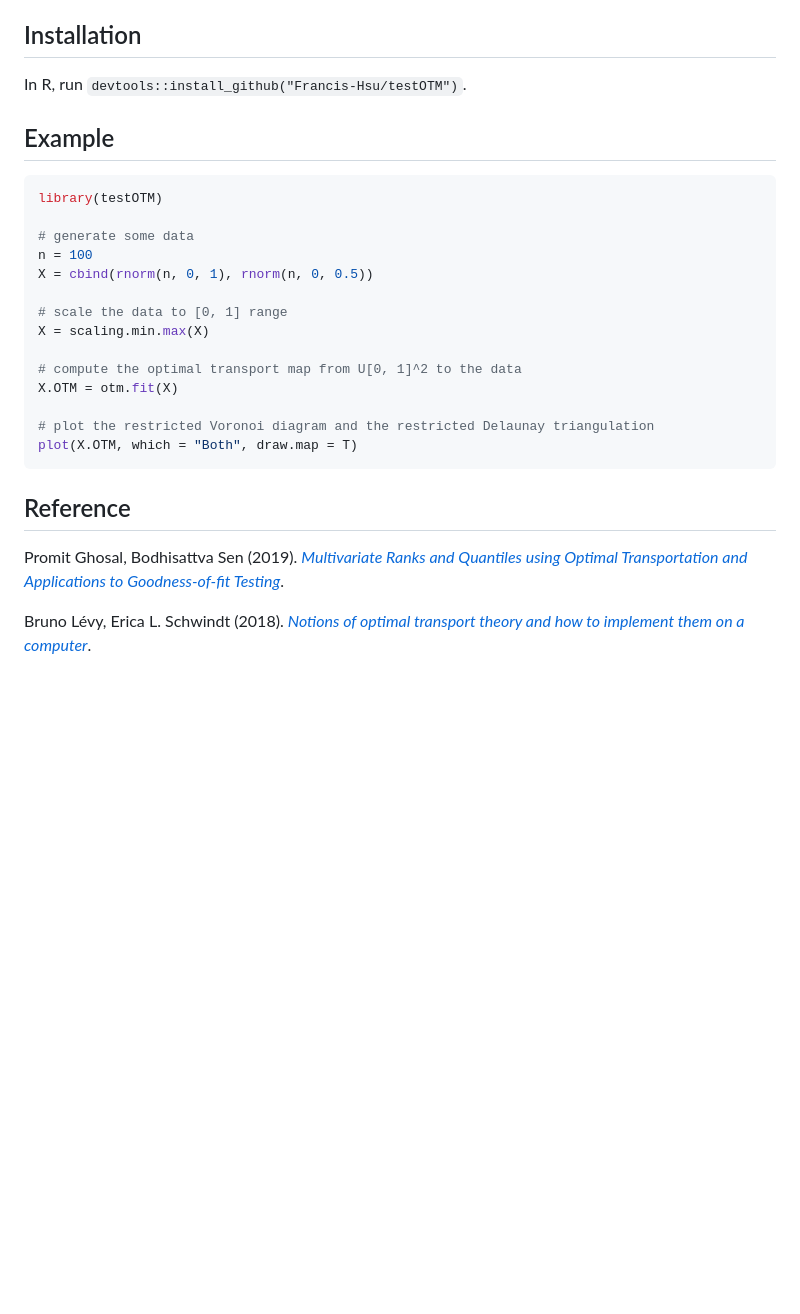
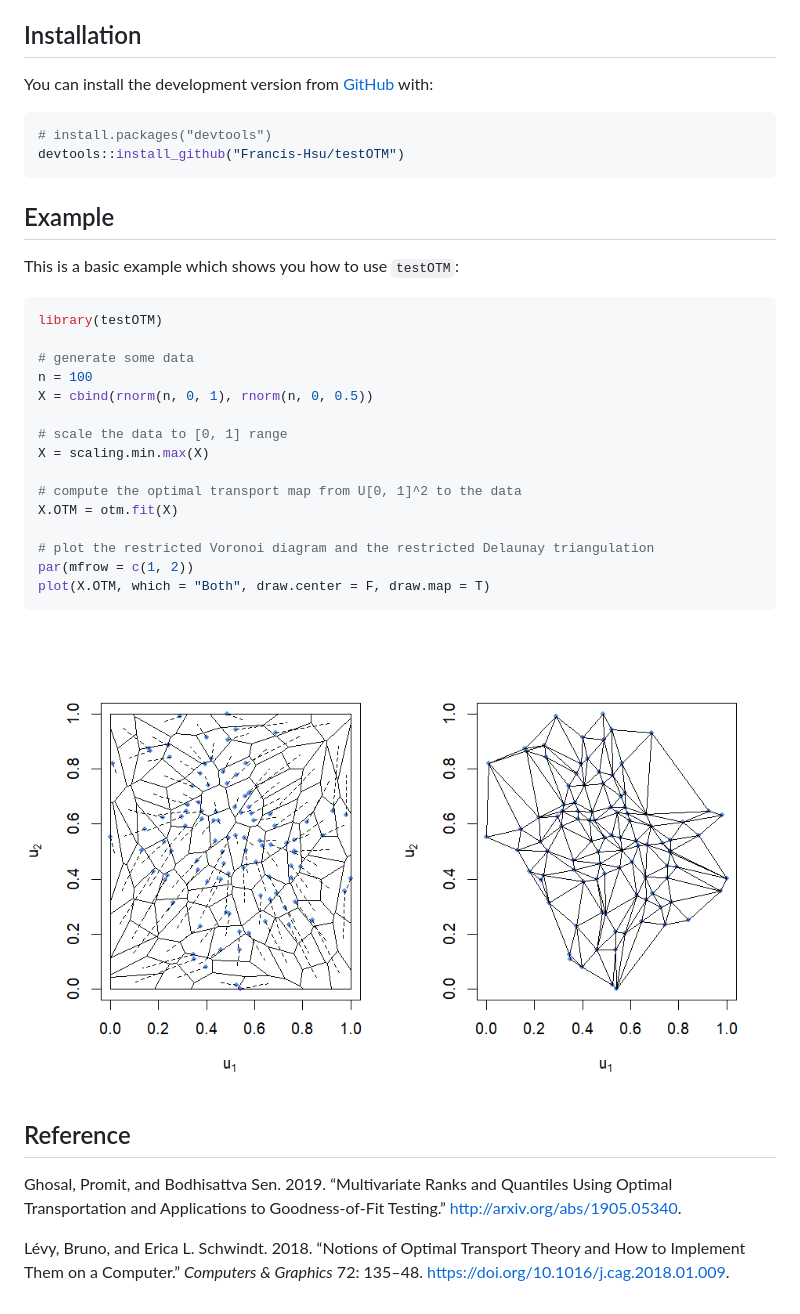
Before and after one commit to Francis-Hsu/testOTM, a Markdown page: README.md, the part around the change printed below. Drawn GitHub-style; pictures changed too: man/figures/README-example-1.png (added); blank space fills up the shorter version.

````diff
--- a/README.md
+++ b/README.md
@@ -3,9 +16,27 @@ This repository contains a package which implements the multivariate ranks and q
 
 ## Installation
-In R, run `devtools::install_github("Francis-Hsu/testOTM")`.
+
+<!--
+You can install the released version of testOTM from [CRAN](https://CRAN.R-project.org) with:
+
+``` r
+install.packages("testOTM")
+```
+-->
+
+You can install the development version from
+[GitHub](https://github.com/) with:
+
+``` r
+# install.packages("devtools")
+devtools::install_github("Francis-Hsu/testOTM")
+```
 
 ## Example
-```R
+
+This is a basic example which shows you how to use `testOTM`:
+
+``` r
 library(testOTM)
 
 # generate some data
@@ -19,10 +50,27 @@ X = scaling.min.max(X)
 X.OTM = otm.fit(X)
 
 # plot the restricted Voronoi diagram and the restricted Delaunay triangulation
-plot(X.OTM, which = "Both", draw.map = T)
+par(mfrow = c(1, 2))
+plot(X.OTM, which = "Both", draw.center = F, draw.map = T)
 ```
 
+![](man/figures/README-example-1.png)<!-- -->
+
 ## Reference
-Promit Ghosal, Bodhisattva Sen (2019). [*Multivariate Ranks and Quantiles using Optimal Transportation and Applications to Goodness-of-fit Testing*](https://arxiv.org/abs/1905.05340).
 
-Bruno Lévy, Erica L. Schwindt (2018). [*Notions of optimal transport theory and how to implement them on a computer*](https://doi.org/10.1016/j.cag.2018.01.009).
+<div id="refs" class="references">
+
+<div id="ref-GS2019">
+
+Ghosal, Promit, and Bodhisattva Sen. 2019. “Multivariate Ranks and
+Quantiles Using Optimal Transportation and Applications to
+Goodness-of-Fit Testing.” <http://arxiv.org/abs/1905.05340>.
+
+</div>
+
+<div id="ref-LS2018">
+
+Lévy, Bruno, and Erica L. Schwindt. 2018. “Notions of Optimal Transport
+Theory and How to Implement Them on a Computer.” *Computers & Graphics*
+72: 135–48. <https://doi.org/10.1016/j.cag.2018.01.009>.
+
````
Also changed, not shown: other parts of README.md (+17 -1 lines), 4 other files.
